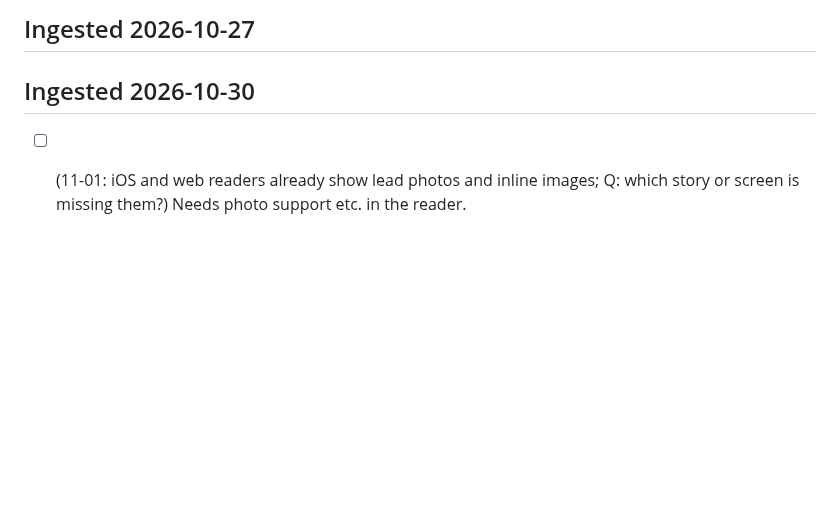
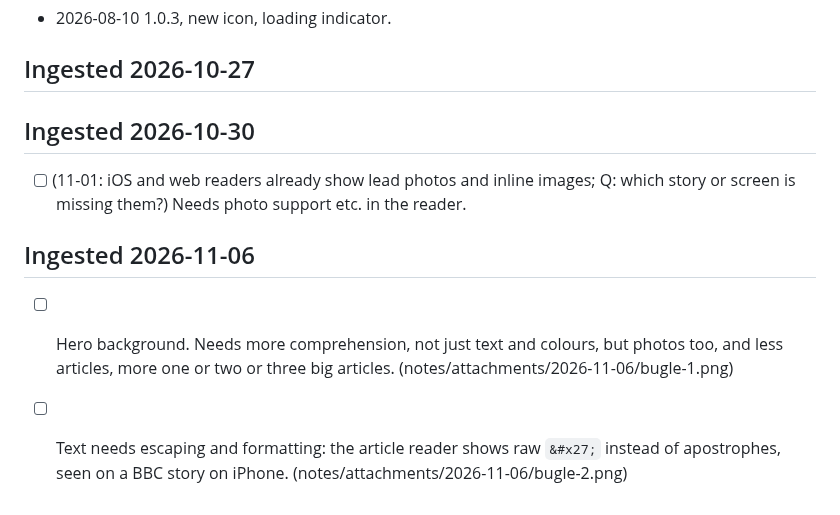
Before and after one commit to nulljosh/bugle, a Markdown page: roadmap.md, the part around the change. GitHub-like rendering; blank space fills up the shorter version.

Commit message:
Ingest notes 2026-11-06
Co-Authored-By: Claude Opus 5.5 <noreply@anthropic.com>
Claude-Session: https://claude.ai/code/session_015joN7u9G7WK8AzvLWS1Yii

```diff
--- a/roadmap.md
+++ b/roadmap.md
@@ -143,3 +143,7 @@ Bugle stays a reader and also becomes a Ghost-style writing client.
 
 ## Ingested 2026-10-30
 - [ ] (11-01: iOS and web readers already show lead photos and inline images; Q: which story or screen is missing them?) Needs photo support etc. in the reader.
+
+## Ingested 2026-11-06
+- [ ] Hero background. Needs more comprehension, not just text and colours, but photos too, and less articles, more one or two or three big articles. (notes/attachments/2026-11-06/bugle-1.png)
+- [ ] Text needs escaping and formatting: the article reader shows raw `&#x27;` instead of apostrophes, seen on a BBC story on iPhone. (notes/attachments/2026-11-06/bugle-2.png)
```
